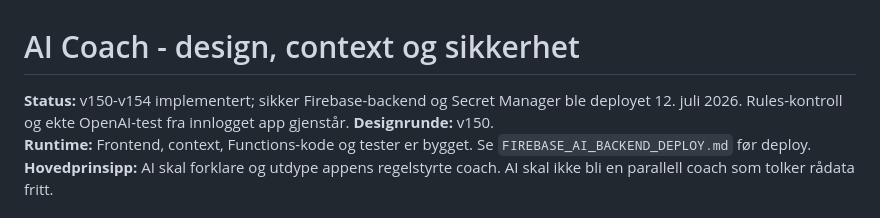
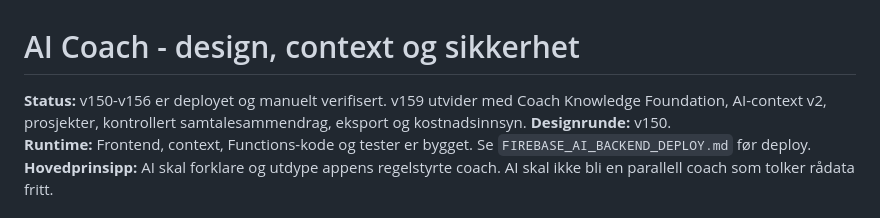
Before and after one commit to espenviigsyversen-droid/training-app, a Markdown page: AI_COACH_DESIGN.md, the part around the change. GitHub-like rendering.

Commit message:
v159: update AI_COACH_DESIGN.md

```diff
--- a/AI_COACH_DESIGN.md
+++ b/AI_COACH_DESIGN.md
@@ -1,6 +1,6 @@
 # AI Coach - design, context og sikkerhet
 
-**Status:** v150-v154 implementert; sikker Firebase-backend og Secret Manager ble deployet 12. juli 2026. Rules-kontroll og ekte OpenAI-test fra innlogget app gjenstår.
+**Status:** v150-v156 er deployet og manuelt verifisert. v159 utvider med Coach Knowledge Foundation, AI-context v2, prosjekter, kontrollert samtalesammendrag, eksport og kostnadsinnsyn.
 **Designrunde:** v150.
 **Runtime:** Frontend, context, Functions-kode og tester er bygget. Se `FIREBASE_AI_BACKEND_DEPLOY.md` før deploy.
 **Hovedprinsipp:** AI skal forklare og utdype appens regelstyrte coach. AI skal ikke bli en parallell coach som tolker rådata fritt.
```
